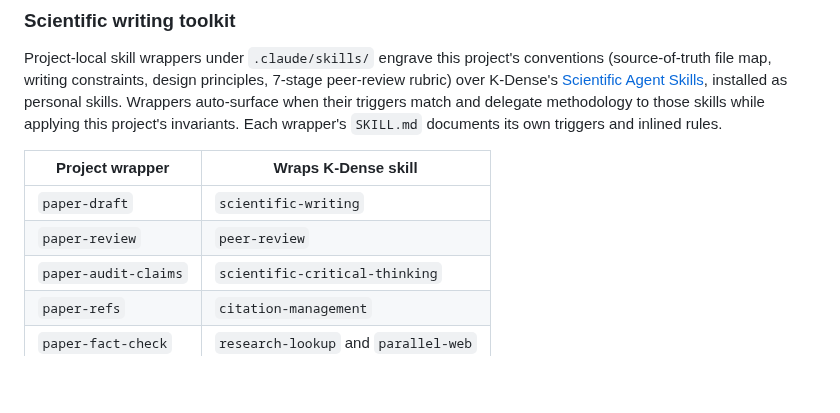
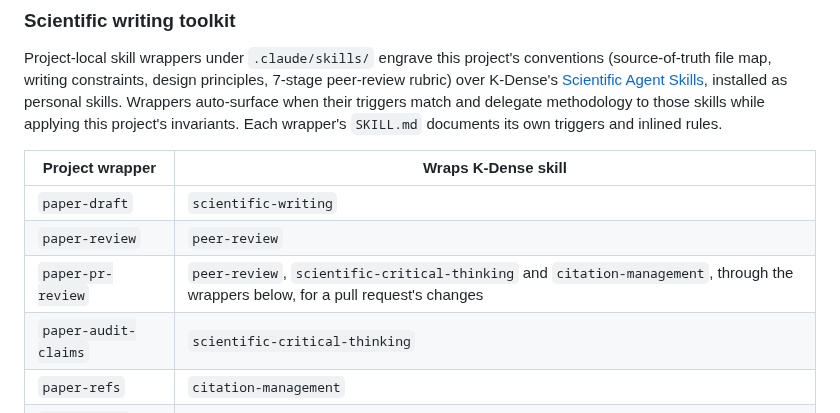
Before and after one commit to 0xferit/manuscript-decentralized-curation, a Markdown page: AGENTS.md, the part around the change. Drawn GitHub-style; blank space fills up the shorter version.

Commit message:
feat(skills): add paper-pr-review for the scholarship of a pull request
The CI review runs the code-review plugin, which reads a diff for bugs.
It passed #178, which credited the 2014 SchellingCoin post with a
bribery limit the post dismisses, claimed priority the post disclaims,
and dropped the post's hedge "arguably" (issue #179). None of that is
visible without opening the cited source.

paper-pr-review reviews what a pull request changes in paper.qmd,
references.bib and projects/: it opens the source behind each changed
sentence that reports a cited work, then checks bibliography entries,
claim strength, the companion's claim register and the fit of the
release label. It applies K-Dense's peer-review comment format and
claim criteria through the existing paper-* wrappers.

Decisions taken from local runs against #178 and #185 with the CI tool
set (Opus, about two minutes and USD 0.50 each). #178 drew the three
findings above, quoted from the post; #185 drew none.
- The skill does not recompute claim hashes. Hashing needs code, and
  the CI run has no Bash beyond gh; both first runs spent turns on
  denied python and shasum calls. It checks that the claim's row in
  claims.csv changed with its paragraph instead.
- Label semantics stay in README.md's table; the skill only points to
  it. An earlier draft restated the table and already got release:none
  wrong.
- Missing or duplicate labels are left to the release check, which
  fails the pull request on them.
- WebFetch returns excerpts chosen by its prompt, so the skill asks for
  the verbatim passages a claim rests on.
- peer-review's intake form and scripts serve confidential reviews; the
  skill states that this review of a public preprint by its author is
  authorized and runs no skill scripts.
- Inline comments pass confirmed: true, because the action otherwise
  holds unconfirmed comments back for classification.

```diff
--- a/AGENTS.md
+++ b/AGENTS.md
@@ -67,6 +67,7 @@ Project-local skill wrappers under `.claude/skills/` engrave this project's conv
 |---|---|
 | `paper-draft` | `scientific-writing` |
 | `paper-review` | `peer-review` |
+| `paper-pr-review` | `peer-review`, `scientific-critical-thinking` and `citation-management`, through the wrappers below, for a pull request's changes |
 | `paper-audit-claims` | `scientific-critical-thinking` |
 | `paper-refs` | `citation-management` |
 | `paper-fact-check` | `research-lookup` and `parallel-web` |
```
Also changed, not shown: 1 other file.
